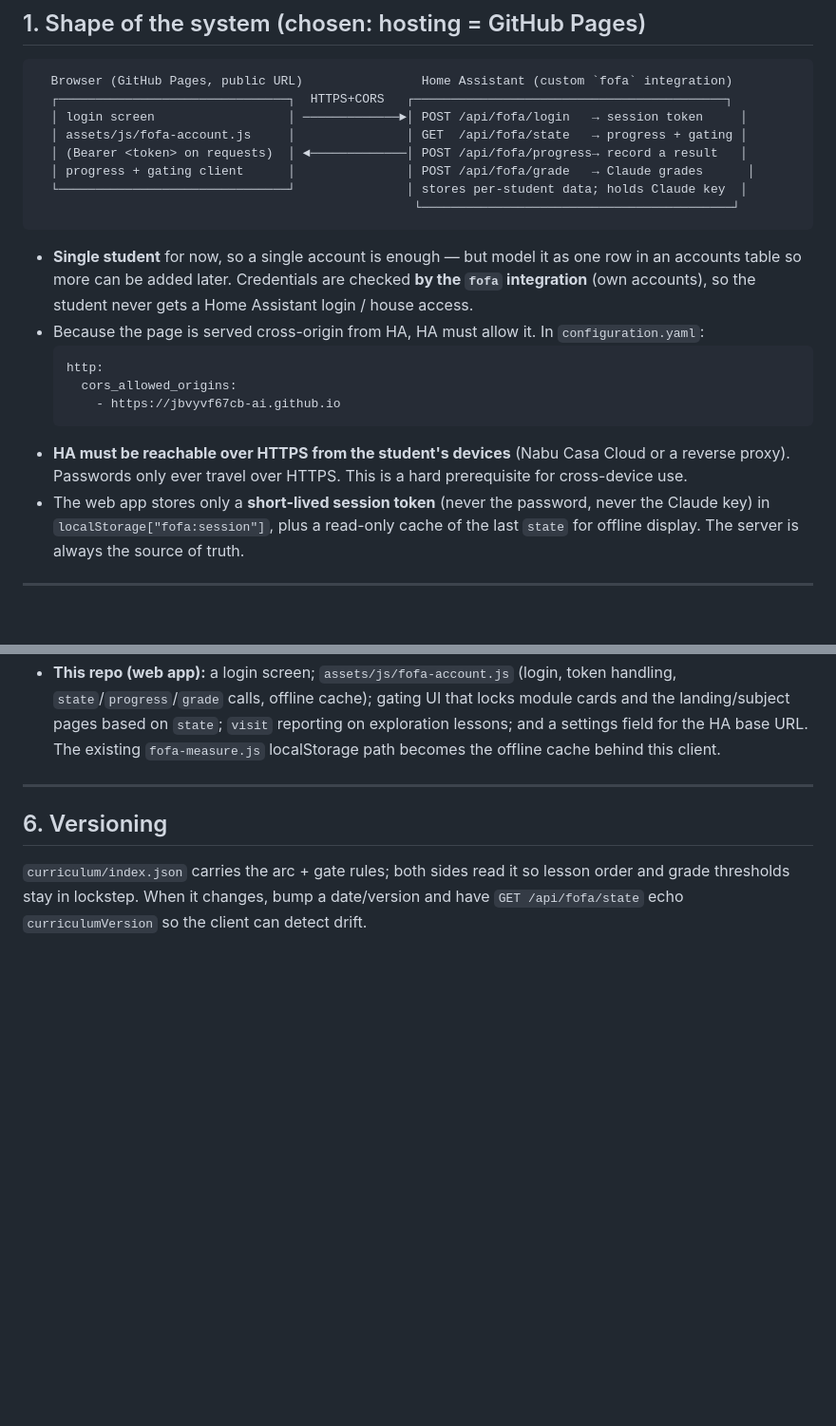
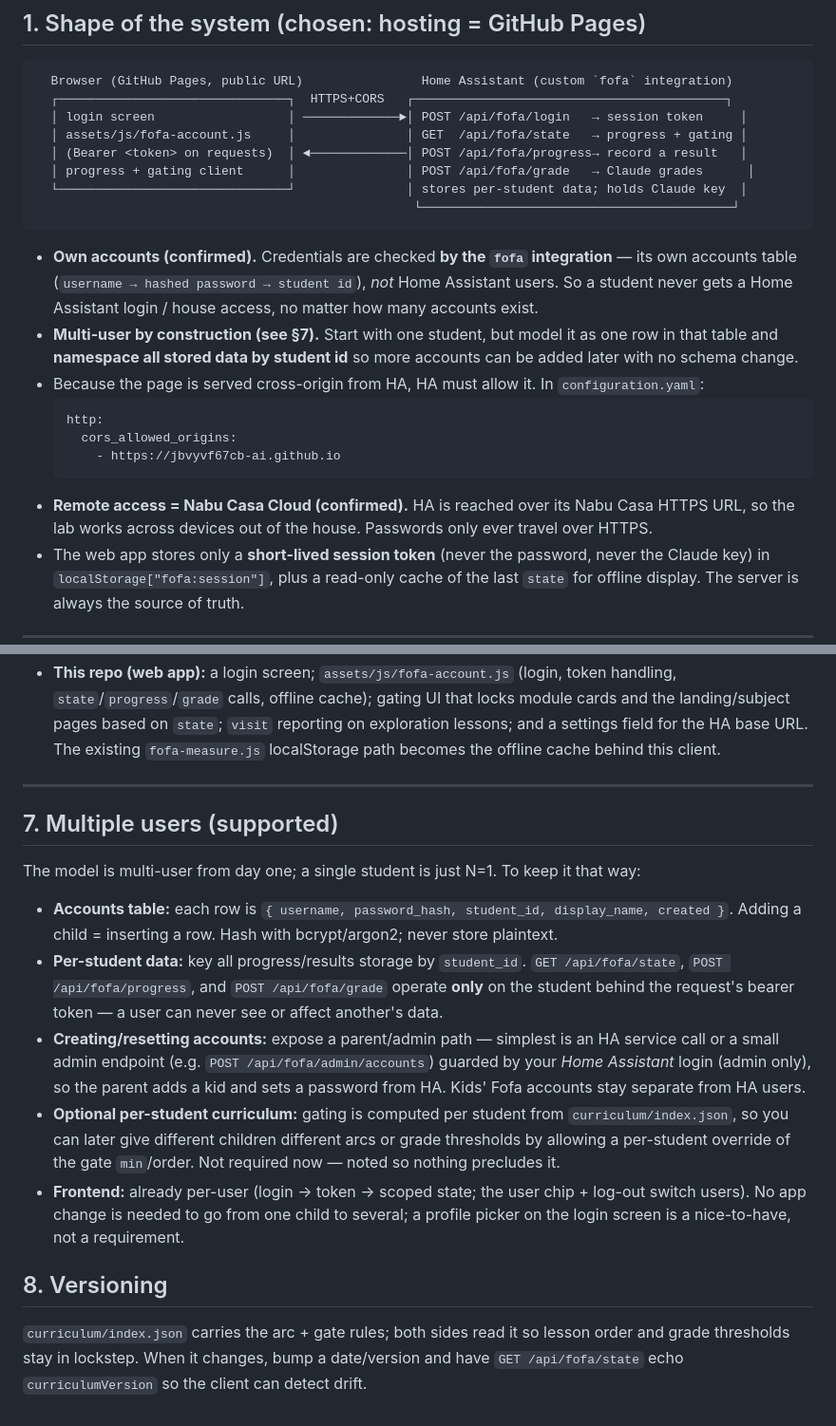
Before and after one commit to jbvyvf67cb-ai/fofa-learning-lab, a Markdown page: docs/BACKEND-CONTRACT.md, 2 parts joined by grey strips. Shown at 95% size. GitHub-like rendering; blank space fills up the shorter version.

Commit message:
Lock in backend decisions: own accounts, Nabu Casa, multi-user readiness
Record the confirmed choices in the contract (own accounts in the fofa
integration; Nabu Casa remote access) and add a Multiple Users section: an
accounts table, per-student data namespacing, an admin path to create/reset
accounts, and optional per-student curriculum overrides. The design is
multi-user from day one; a single student is just N=1.

Co-Authored-By: Claude Opus 4.8 <noreply@anthropic.com>
Claude-Session: https://claude.ai/code/session_015FX4NfL8rRhq95dyebknVL

````diff
--- a/docs/BACKEND-CONTRACT.md
+++ b/docs/BACKEND-CONTRACT.md
@@ -23,17 +23,20 @@ client and speaks exactly this contract.
                                                    └──────────────────────────────────────────┘
 ```
 
-- **Single student** for now, so a single account is enough — but model it as one row in an accounts
-  table so more can be added later. Credentials are checked **by the `fofa` integration** (own
-  accounts), so the student never gets a Home Assistant login / house access.
+- **Own accounts (confirmed).** Credentials are checked **by the `fofa` integration** — its own
+  accounts table (`username → hashed password → student id`), *not* Home Assistant users. So a
+  student never gets a Home Assistant login / house access, no matter how many accounts exist.
+- **Multi-user by construction (see §7).** Start with one student, but model it as one row in that
+  table and **namespace all stored data by student id** so more accounts can be added later with no
+  schema change.
 - Because the page is served cross-origin from HA, HA must allow it. In `configuration.yaml`:
   ```yaml
   http:
     cors_allowed_origins:
       - https://jbvyvf67cb-ai.github.io
   ```
-- **HA must be reachable over HTTPS from the student's devices** (Nabu Casa Cloud or a reverse
-  proxy). Passwords only ever travel over HTTPS. This is a hard prerequisite for cross-device use.
+- **Remote access = Nabu Casa Cloud (confirmed).** HA is reached over its Nabu Casa HTTPS URL, so
+  the lab works across devices out of the house. Passwords only ever travel over HTTPS.
 - The web app stores only a **short-lived session token** (never the password, never the Claude key)
   in `localStorage["fofa:session"]`, plus a read-only cache of the last `state` for offline display.
   The server is always the source of truth.
@@ -141,7 +144,27 @@ On failure: `{ "ok": false, "error": "…" }`.
 
 ---
 
-## 6. Versioning
+## 7. Multiple users (supported)
+
+The model is multi-user from day one; a single student is just N=1. To keep it that way:
+
+- **Accounts table:** each row is `{ username, password_hash, student_id, display_name, created }`.
+  Adding a child = inserting a row. Hash with bcrypt/argon2; never store plaintext.
+- **Per-student data:** key all progress/results storage by `student_id`. `GET /api/fofa/state`,
+  `POST /api/fofa/progress`, and `POST /api/fofa/grade` operate **only** on the student behind the
+  request's bearer token — a user can never see or affect another's data.
+- **Creating/resetting accounts:** expose a parent/admin path — simplest is an HA service call or a
+  small admin endpoint (e.g. `POST /api/fofa/admin/accounts`) guarded by your *Home Assistant* login
+  (admin only), so the parent adds a kid and sets a password from HA. Kids' Fofa accounts stay
+  separate from HA users.
+- **Optional per-student curriculum:** gating is computed per student from `curriculum/index.json`,
+  so you can later give different children different arcs or grade thresholds by allowing a
+  per-student override of the gate `min`/order. Not required now — noted so nothing precludes it.
+- **Frontend:** already per-user (login → token → scoped state; the user chip + log-out switch
+  users). No app change is needed to go from one child to several; a profile picker on the login
+  screen is a nice-to-have, not a requirement.
+
+## 8. Versioning
 
 `curriculum/index.json` carries the arc + gate rules; both sides read it so lesson order and grade
 thresholds stay in lockstep. When it changes, bump a date/version and have `GET /api/fofa/state`
````
